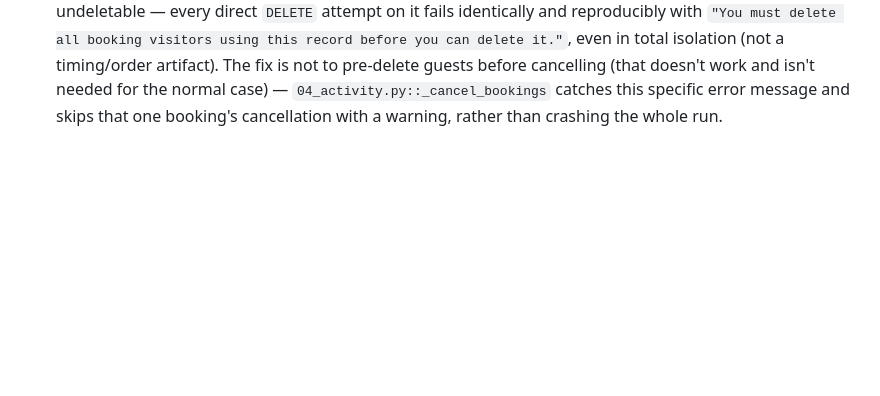
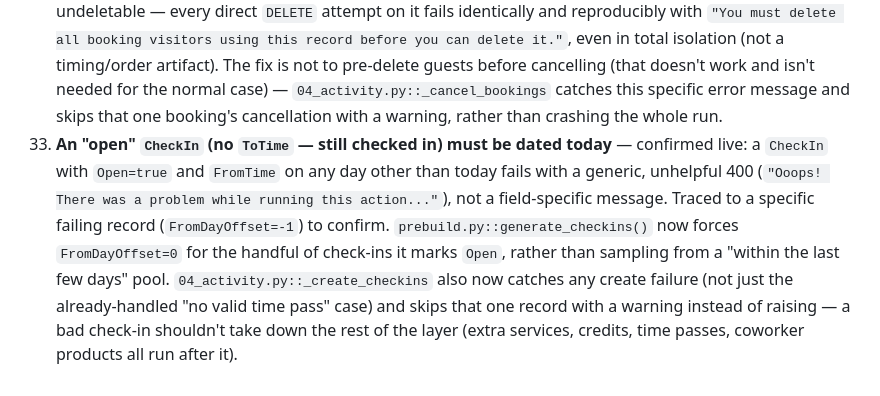
Before and after one commit to mattynexudus/fauxworking, a Markdown page: CLAUDE.md, the part around the change. Drawn GitHub-style; blank space fills up the shorter version.

Commit message:
Document the open-checkin-must-be-today finding as CLAUDE.md rule 33

```diff
--- a/CLAUDE.md
+++ b/CLAUDE.md
@@ -61,3 +61,4 @@ The data populates all reports and dashboards defined in the reports repo.
 30. **There's a ~50 coworker-creation limit per day, per the Nexudus API** (per-account, not per-business) — user-reported, not independently re-derived, but it matches the `"Access Denied"` behavior `02_people.py`'s existing seat-limit handling was already written defensively against. It resets some time later (exact window unconfirmed) — if a live run stops partway through coworkers with `"Access Denied"`, that's very likely this, not a bug, and every later layer's shortfall (bookings, contracts, etc. tied to the missing coworkers) cascades from the same root cause. Retrying immediately won't help; retrying tomorrow should.
 31. **`nexudus_delete()` must check the response body, not just HTTP status** — confirmed live: a DELETE can return HTTP 200 (so `resp.ok` is `True`) with `WasSuccessful: false` in the body for a genuinely failed delete (e.g. a `BookingVisitor` its sibling record blocks from being deleted). `nexudus_client.py::nexudus_delete()` only checked `resp.ok` for a long time, which silently reported these as successes — the same class of bug `_unwrap()` already guards against for create/update/run_command, just missed on delete. Now fixed to check `WasSuccessful` the same way. If a delete-based fix ever looks like it "succeeded" but the record is still there on the next GET, suspect this pattern, not a timing issue.
 32. **A `Visitor` who is a guest on more than one `Booking` can leave a `BookingVisitor` link permanently stuck** — confirmed live: cancelling a booking normally cascades-deletes its `BookingVisitor`(s) fine via `CANCEL_BOOKING`, and even a direct isolated `DELETE` on a normal `BookingVisitor` works. But when the same `Visitor` is attached to two different bookings, one of those two links can become permanently undeletable — every direct `DELETE` attempt on it fails identically and reproducibly with `"You must delete all booking visitors using this record before you can delete it."`, even in total isolation (not a timing/order artifact). The fix is not to pre-delete guests before cancelling (that doesn't work and isn't needed for the normal case) — `04_activity.py::_cancel_bookings` catches this specific error message and skips that one booking's cancellation with a warning, rather than crashing the whole run.
+33. **An "open" `CheckIn` (no `ToTime` — still checked in) must be dated today** — confirmed live: a `CheckIn` with `Open=true` and `FromTime` on any day other than today fails with a generic, unhelpful 400 (`"Ooops! There was a problem while running this action..."`), not a field-specific message. Traced to a specific failing record (`FromDayOffset=-1`) to confirm. `prebuild.py::generate_checkins()` now forces `FromDayOffset=0` for the handful of check-ins it marks `Open`, rather than sampling from a "within the last few days" pool. `04_activity.py::_create_checkins` also now catches any create failure (not just the already-handled "no valid time pass" case) and skips that one record with a warning instead of raising — a bad check-in shouldn't take down the rest of the layer (extra services, credits, time passes, coworker products all run after it).
```
